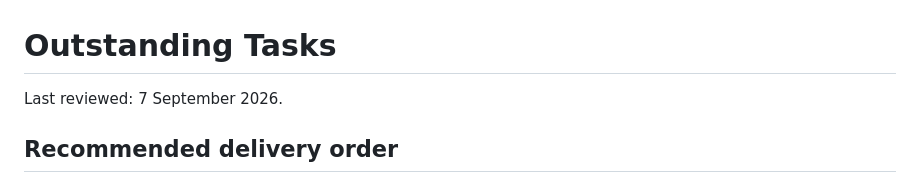
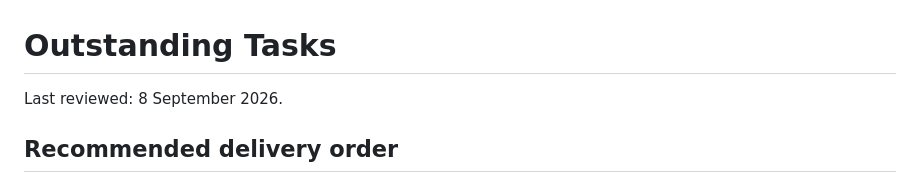
Before and after one commit to delfinee/atelier-form, a Markdown page: OUTSTANDING_TASKS.md, the part around the change. Drawn GitHub-style.

```diff
--- a/OUTSTANDING_TASKS.md
+++ b/OUTSTANDING_TASKS.md
@@ -1,6 +1,6 @@
 # Outstanding Tasks
 
-Last reviewed: 7 September 2026.
+Last reviewed: 8 September 2026.
 
 ## Recommended delivery order
 
```
